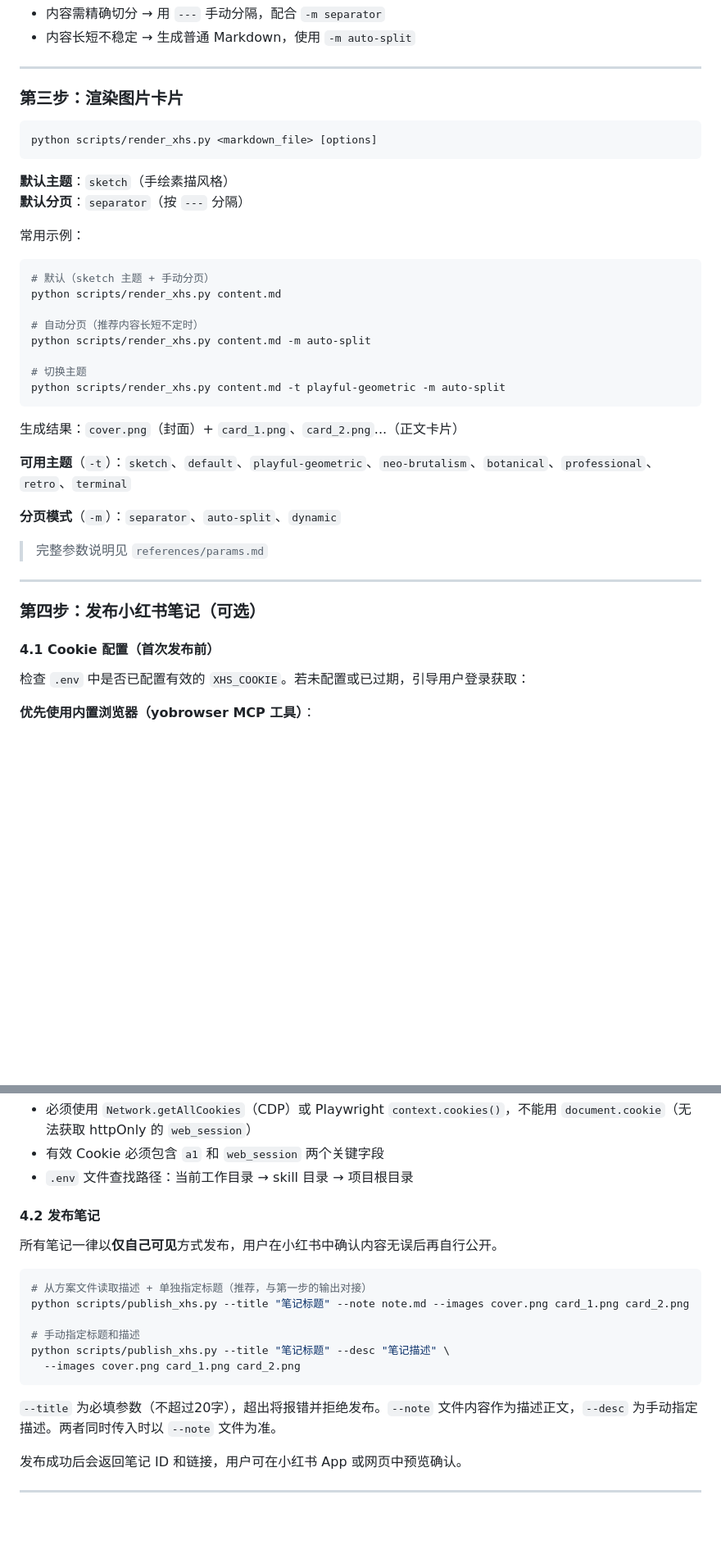
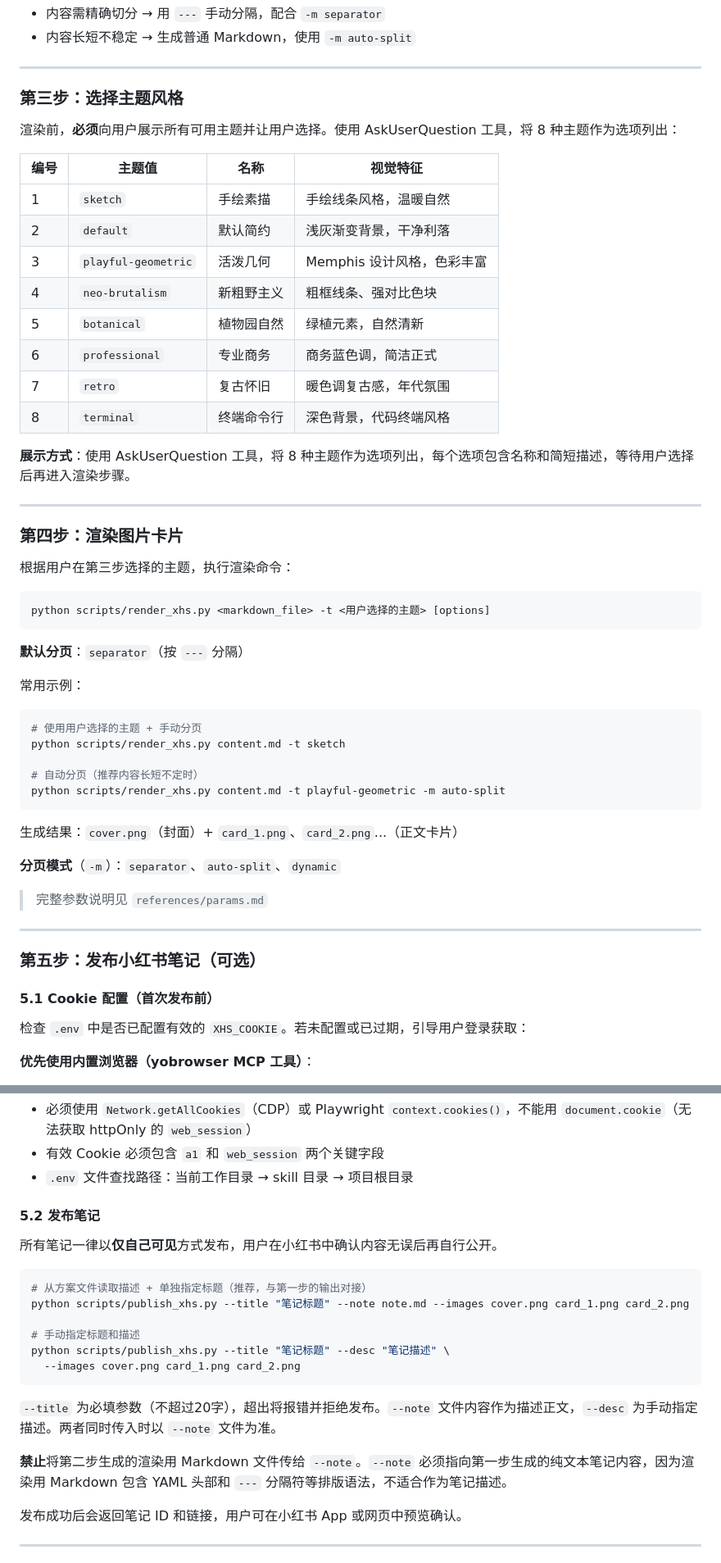
Before and after one commit to tensorslab/xhs-skills, a Markdown page: skills/xhs-note-creator/SKILL.md, 2 parts joined by grey strips. Shown at 82% size. GitHub-like rendering; blank space fills up the shorter version.

Commit message:
feat: add the style selection

````diff
--- a/skills/xhs-note-creator/SKILL.md
+++ b/skills/xhs-note-creator/SKILL.md
@@ -56,31 +56,46 @@ subtitle: "封面副标题（≤15字）"
 
 ---
 
-### 第三步：渲染图片卡片
+### 第三步：选择主题风格
+
+渲染前，**必须**向用户展示所有可用主题并让用户选择。使用 AskUserQuestion 工具，将 8 种主题作为选项列出：
+
+| 编号 | 主题值 | 名称 | 视觉特征 |
+|---|---|---|---|
+| 1 | `sketch` | 手绘素描 | 手绘线条风格，温暖自然 |
+| 2 | `default` | 默认简约 | 浅灰渐变背景，干净利落 |
+| 3 | `playful-geometric` | 活泼几何 | Memphis 设计风格，色彩丰富 |
+| 4 | `neo-brutalism` | 新粗野主义 | 粗框线条、强对比色块 |
+| 5 | `botanical` | 植物园自然 | 绿植元素，自然清新 |
+| 6 | `professional` | 专业商务 | 商务蓝色调，简洁正式 |
+| 7 | `retro` | 复古怀旧 | 暖色调复古感，年代氛围 |
+| 8 | `terminal` | 终端命令行 | 深色背景，代码终端风格 |
+
+**展示方式**：使用 AskUserQuestion 工具，将 8 种主题作为选项列出，每个选项包含名称和简短描述，等待用户选择后再进入渲染步骤。
+
+---
+
+### 第四步：渲染图片卡片
+
+根据用户在第三步选择的主题，执行渲染命令：
 
 ```bash
-python scripts/render_xhs.py <markdown_file> [options]
+python scripts/render_xhs.py <markdown_file> -t <用户选择的主题> [options]
 ```
 
-**默认主题**：`sketch`（手绘素描风格）
 **默认分页**：`separator`（按 `---` 分隔）
 
 常用示例：
 
 ```bash
-# 默认（sketch 主题 + 手动分页）
-python scripts/render_xhs.py content.md
+# 使用用户选择的主题 + 手动分页
+python scripts/render_xhs.py content.md -t sketch
 
 # 自动分页（推荐内容长短不定时）
-python scripts/render_xhs.py content.md -m auto-split
-
-# 切换主题
 python scripts/render_xhs.py content.md -t playful-geometric -m auto-split
 ```
 
 生成结果：`cover.png`（封面）+ `card_1.png`、`card_2.png`...（正文卡片）
-
-**可用主题**（`-t`）：`sketch`、`default`、`playful-geometric`、`neo-brutalism`、`botanical`、`professional`、`retro`、`terminal`
 
 **分页模式**（`-m`）：`separator`、`auto-split`、`dynamic`
 
@@ -88,9 +103,9 @@ python scripts/render_xhs.py content.md -t playful-geometric -m auto-split
 
 ---
 
-### 第四步：发布小红书笔记（可选）
+### 第五步：发布小红书笔记（可选）
 
-#### 4.1 Cookie 配置（首次发布前）
+#### 5.1 Cookie 配置（首次发布前）
 
 检查 `.env` 中是否已配置有效的 `XHS_COOKIE`。若未配置或已过期，引导用户登录获取：
 
@@ -131,7 +146,7 @@ python scripts/quick_login.py
 - 有效 Cookie 必须包含 `a1` 和 `web_session` 两个关键字段
 - `.env` 文件查找路径：当前工作目录 → skill 目录 → 项目根目录
 
-#### 4.2 发布笔记
+#### 5.2 发布笔记
 
 所有笔记一律以**仅自己可见**方式发布，用户在小红书中确认内容无误后再自行公开。
 
@@ -145,6 +160,8 @@ python scripts/publish_xhs.py --title "笔记标题" --desc "笔记描述" \
 ```
 
 `--title` 为必填参数（不超过20字），超出将报错并拒绝发布。`--note` 文件内容作为描述正文，`--desc` 为手动指定描述。两者同时传入时以 `--note` 文件为准。
+
+**禁止**将第二步生成的渲染用 Markdown 文件传给 `--note`。`--note` 必须指向第一步生成的纯文本笔记内容，因为渲染用 Markdown 包含 YAML 头部和 `---` 分隔符等排版语法，不适合作为笔记描述。
 
 发布成功后会返回笔记 ID 和链接，用户可在小红书 App 或网页中预览确认。
 
````
